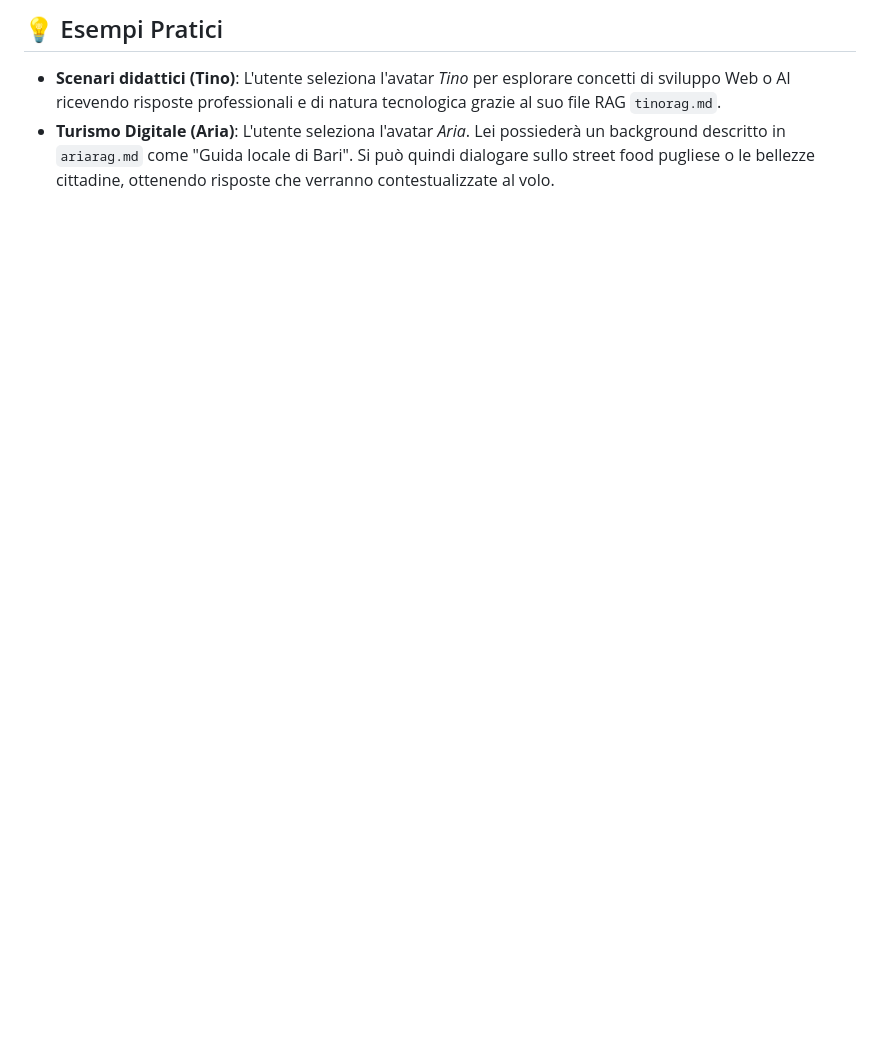
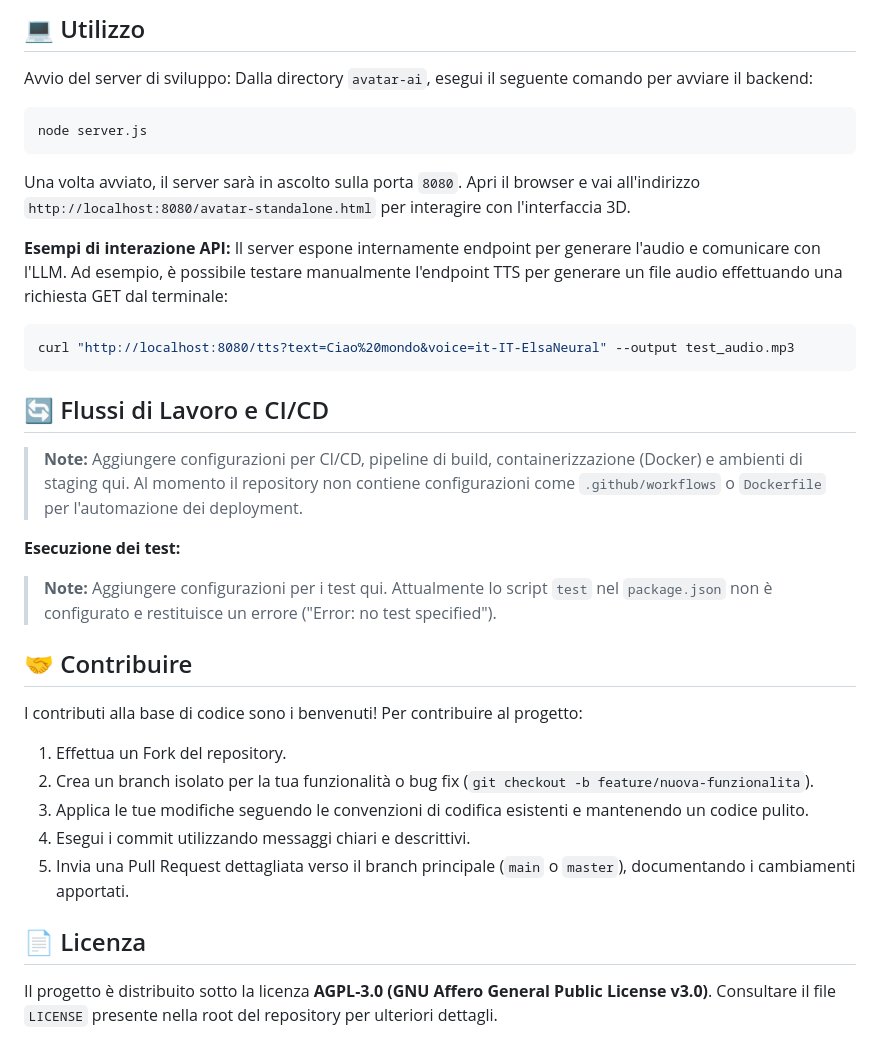
Before and after one commit to Nat-Amato/conversational-ai-web-agent, a Markdown page: README.md, the part around one of its changes. Drawn GitHub-style; blank space fills up the shorter version.

````diff
--- a/README.md
+++ b/README.md
@@ -43,4 +68,31 @@ Il sistema si fonda su un'architettura monolitica client-server semplificata:
 
-## 💡 Esempi Pratici
-- **Scenari didattici (Tino)**: L'utente seleziona l'avatar *Tino* per esplorare concetti di sviluppo Web o AI ricevendo risposte professionali e di natura tecnologica grazie al suo file RAG `tinorag.md`.
-- **Turismo Digitale (Aria)**: L'utente seleziona l'avatar *Aria*. Lei possiederà un background descritto in `ariarag.md` come "Guida locale di Bari". Si può quindi dialogare sullo street food pugliese o le bellezze cittadine, ottenendo risposte che verranno contestualizzate al volo.
+## 💻 Utilizzo
+Avvio del server di sviluppo:
+Dalla directory `avatar-ai`, esegui il seguente comando per avviare il backend:
+```bash
+node server.js
+```
+Una volta avviato, il server sarà in ascolto sulla porta `8080`. Apri il browser e vai all'indirizzo `http://localhost:8080/avatar-standalone.html` per interagire con l'interfaccia 3D.
+
+**Esempi di interazione API:**
+Il server espone internamente endpoint per generare l'audio e comunicare con l'LLM. Ad esempio, è possibile testare manualmente l'endpoint TTS per generare un file audio effettuando una richiesta GET dal terminale:
+```bash
+curl "http://localhost:8080/tts?text=Ciao%20mondo&voice=it-IT-ElsaNeural" --output test_audio.mp3
+```
+
+## 🔄 Flussi di Lavoro e CI/CD
+> **Note:** Aggiungere configurazioni per CI/CD, pipeline di build, containerizzazione (Docker) e ambienti di staging qui. Al momento il repository non contiene configurazioni come `.github/workflows` o `Dockerfile` per l'automazione dei deployment.
+
+**Esecuzione dei test:**
+> **Note:** Aggiungere configurazioni per i test qui. Attualmente lo script `test` nel `package.json` non è configurato e restituisce un errore ("Error: no test specified").
+
+## 🤝 Contribuire
+I contributi alla base di codice sono i benvenuti! Per contribuire al progetto:
+1. Effettua un Fork del repository.
+2. Crea un branch isolato per la tua funzionalità o bug fix (`git checkout -b feature/nuova-funzionalita`).
+3. Applica le tue modifiche seguendo le convenzioni di codifica esistenti e mantenendo un codice pulito.
+4. Esegui i commit utilizzando messaggi chiari e descrittivi.
+5. Invia una Pull Request dettagliata verso il branch principale (`main` o `master`), documentando i cambiamenti apportati.
+
+## 📄 Licenza
+Il progetto è distribuito sotto la licenza **AGPL-3.0 (GNU Affero General Public License v3.0)**. Consultare il file `LICENSE` presente nella root del repository per ulteriori dettagli.
````
Also changed, not shown: other parts of README.md (+59 -34 lines).
